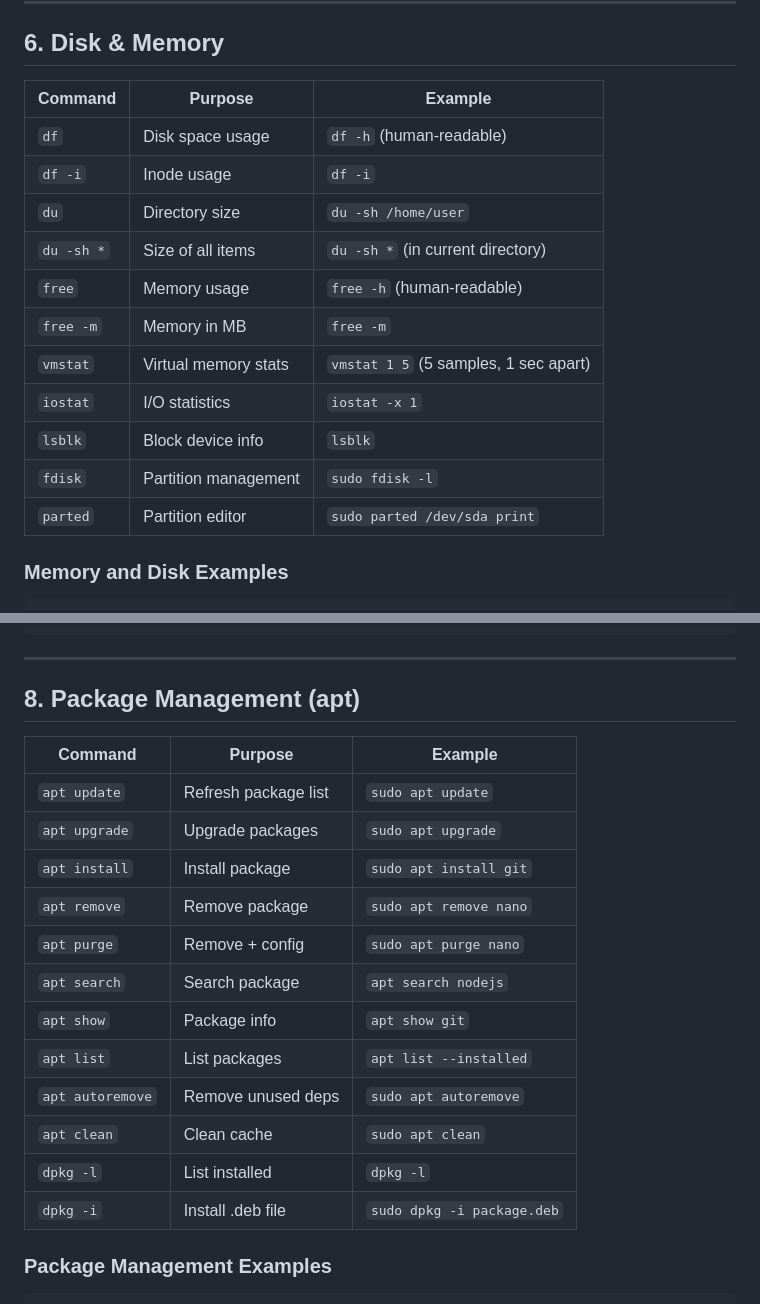
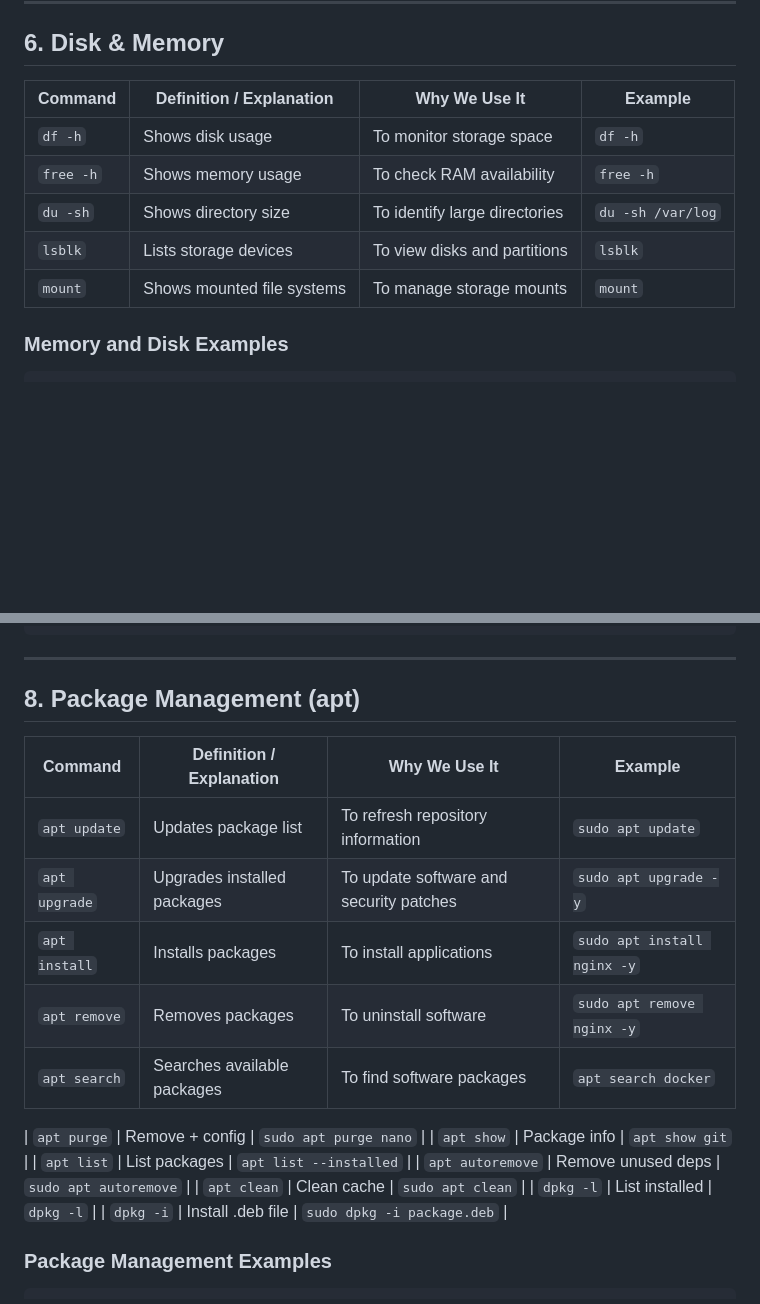
Before and after one commit to priyankad1520/Devepos-Concepts, a Markdown page: 1. Linux/commands.md, 2 parts joined by grey strips. Rendered like a GitHub page; blank space fills up the shorter version.

```diff
--- a/1. Linux/commands.md
+++ b/1. Linux/commands.md
@@ -398,19 +383,13 @@ wget https://example.com/file.zip
 
 ## 6. **Disk & Memory**
 
-| Command | Purpose | Example |
-|---------|---------|---------|
-| `df` | Disk space usage | `df -h` (human-readable) |
-| `df -i` | Inode usage | `df -i` |
-| `du` | Directory size | `du -sh /home/user` |
-| `du -sh *` | Size of all items | `du -sh *` (in current directory) |
-| `free` | Memory usage | `free -h` (human-readable) |
-| `free -m` | Memory in MB | `free -m` |
-| `vmstat` | Virtual memory stats | `vmstat 1 5` (5 samples, 1 sec apart) |
-| `iostat` | I/O statistics | `iostat -x 1` |
-| `lsblk` | Block device info | `lsblk` |
-| `fdisk` | Partition management | `sudo fdisk -l` |
-| `parted` | Partition editor | `sudo parted /dev/sda print` |
+| Command   | Definition / Explanation   | Why We Use It                 | Example           |
+| --------- | -------------------------- | ----------------------------- | ----------------- |
+| `df -h`   | Shows disk usage           | To monitor storage space      | `df -h`           |
+| `free -h` | Shows memory usage         | To check RAM availability     | `free -h`         |
+| `du -sh`  | Shows directory size       | To identify large directories | `du -sh /var/log` |
+| `lsblk`   | Lists storage devices      | To view disks and partitions  | `lsblk`           |
+| `mount`   | Shows mounted file systems | To manage storage mounts      | `mount`           |
 
 ### **Memory and Disk Examples**
 
@@ -468,21 +457,23 @@ sudo systemctl disable apache2
 ---
 
 ## 8. **Package Management (apt)**
+| Command       | Definition / Explanation    | Why We Use It                           | Example                     |
+| ------------- | --------------------------- | --------------------------------------- | --------------------------- |
+| `apt update`  | Updates package list        | To refresh repository information       | `sudo apt update`           |
+| `apt upgrade` | Upgrades installed packages | To update software and security patches | `sudo apt upgrade -y`       |
+| `apt install` | Installs packages           | To install applications                 | `sudo apt install nginx -y` |
+| `apt remove`  | Removes packages            | To uninstall software                   | `sudo apt remove nginx -y`  |
+| `apt search`  | Searches available packages | To find software packages               | `apt search docker`         |
 
-| Command | Purpose | Example |
-|---------|---------|---------|
-| `apt update` | Refresh package list | `sudo apt update` |
-| `apt upgrade` | Upgrade packages | `sudo apt upgrade` |
-| `apt install` | Install package | `sudo apt install git` |
-| `apt remove` | Remove package | `sudo apt remove nano` |
+
 | `apt purge` | Remove + config | `sudo apt purge nano` |
-| `apt search` | Search package | `apt search nodejs` |
 | `apt show` | Package info | `apt show git` |
 | `apt list` | List packages | `apt list --installed` |
 | `apt autoremove` | Remove unused deps | `sudo apt autoremove` |
 | `apt clean` | Clean cache | `sudo apt clean` |
 | `dpkg -l` | List installed | `dpkg -l` |
 | `dpkg -i` | Install .deb file | `sudo dpkg -i package.deb` |
+
 
 ### **Package Management Examples**
 
```
Also changed, not shown: other parts of 1. Linux/commands.md (+64 -61 lines).
